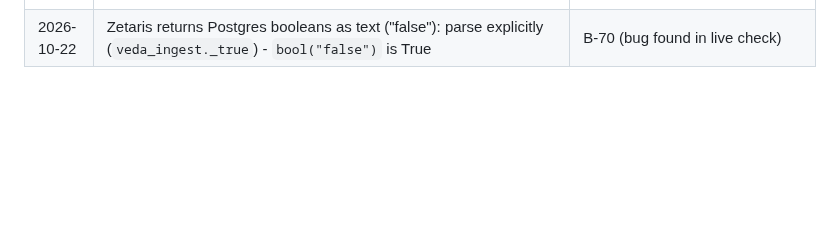
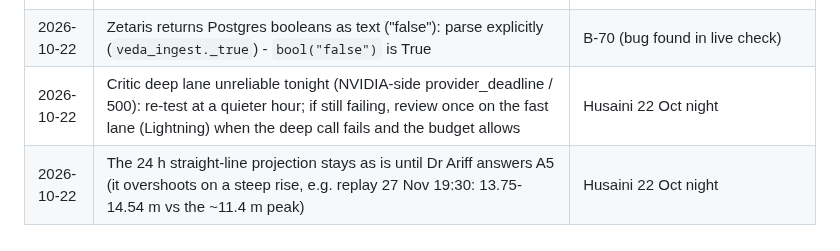
Before and after one commit to vedacool/veda-flood-kelantan, a Markdown page: docs/DECISIONS.md, the part around the change. GitHub-like rendering; blank space fills up the shorter version.

Commit message:
docs: B-14 record the deep-lane re-test plan and the projection decision
Co-Authored-By: Claude Opus 5.5 <noreply@anthropic.com>

```diff
--- a/docs/DECISIONS.md
+++ b/docs/DECISIONS.md
@@ -145,3 +145,5 @@ _One line per decision: date · decision · why / where. Newest at the bottom. A
 | 2026-10-22 | The Critic model gets the small input: the answer text + "every line except the explanation was written by code from verified data" + the card + code findings + Zetaris re-check (the code checks already hold each card line to the evidence) | Husaini 22 Oct night |
 | 2026-10-22 | Replay = clock set to the replay time, every source cut in SQL at that time, historic peaks after it hidden, no 2026 MetMalaysia data, fresh in-memory World Model, "REPLAY · Nov 2024" first line, labels on every replay reading, 2014 comparison line, medium confidence on approximate times, 240 s budget | Husaini 22 Oct night (B-70) |
 | 2026-10-22 | Zetaris returns Postgres booleans as text ("false"): parse explicitly (`veda_ingest._true`) - `bool("false")` is True | B-70 (bug found in live check) |
+| 2026-10-22 | Critic deep lane unreliable tonight (NVIDIA-side provider_deadline / 500): re-test at a quieter hour; if still failing, review once on the fast lane (Lightning) when the deep call fails and the budget allows | Husaini 22 Oct night |
+| 2026-10-22 | The 24 h straight-line projection stays as is until Dr Ariff answers A5 (it overshoots on a steep rise, e.g. replay 27 Nov 19:30: 13.75-14.54 m vs the ~11.4 m peak) | Husaini 22 Oct night |
```
